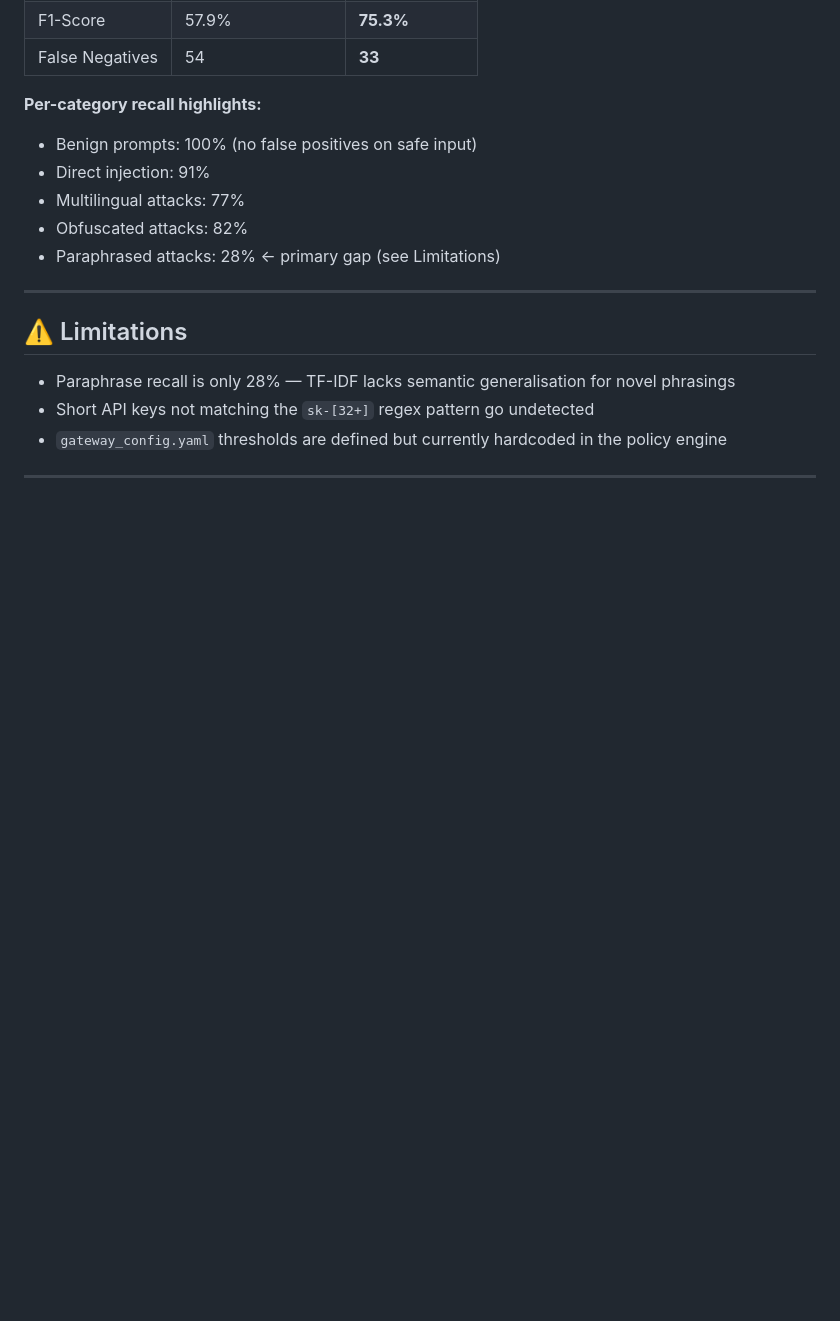
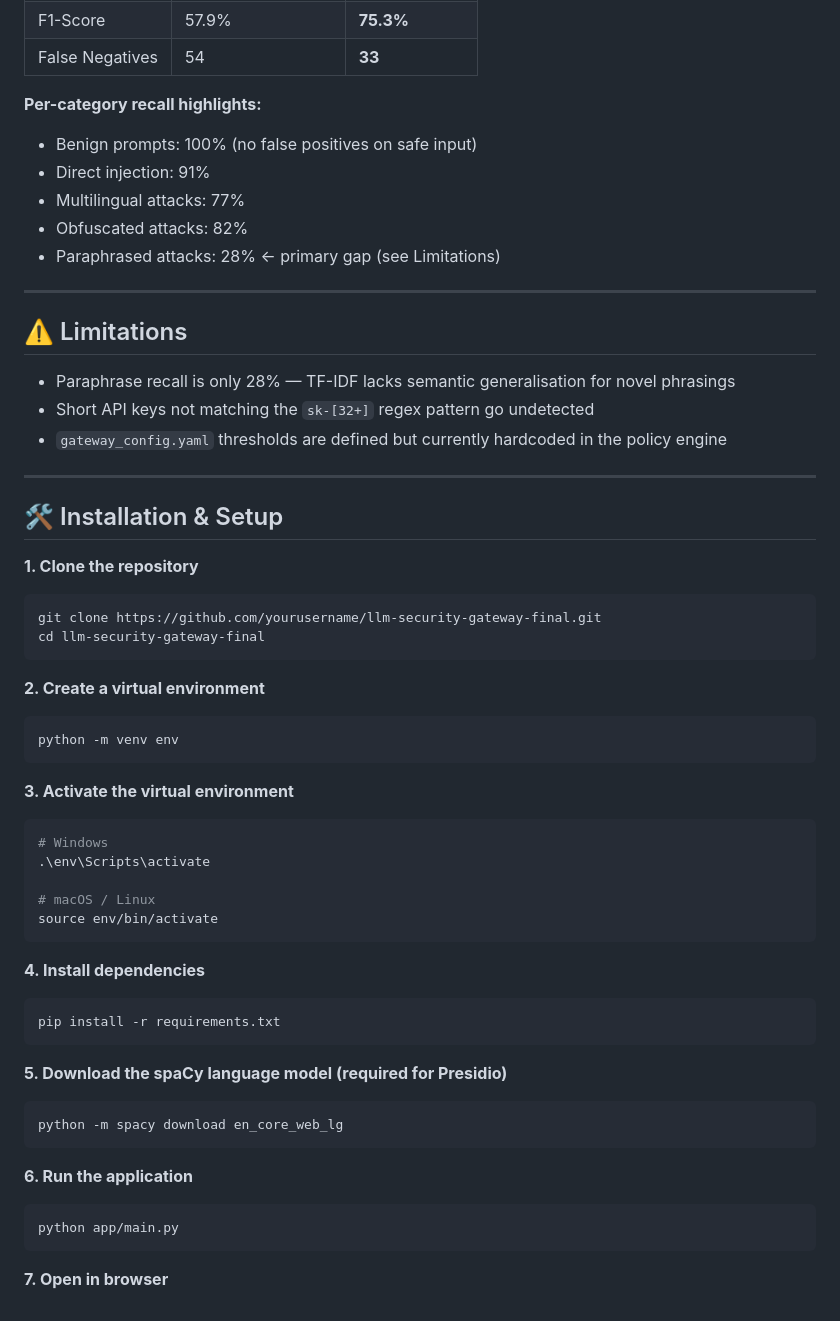
Before and after one commit to Hamna-ShahJehan/llm-security-gateway-final-, a Markdown page: README.md, the part around the change. Drawn GitHub-style; blank space fills up the shorter version.

````diff
--- a/README.md
+++ b/README.md
@@ -172,3 +172,42 @@ Output is saved to `results/evaluation_results.csv`.
 - `gateway_config.yaml` thresholds are defined but currently hardcoded in the policy engine
 
 ---
+
+## 🛠️ Installation & Setup
+
+**1. Clone the repository**
+```bash
+git clone https://github.com/yourusername/llm-security-gateway-final.git
+cd llm-security-gateway-final
+```
+
+**2. Create a virtual environment**
+```bash
+python -m venv env
+```
+
+**3. Activate the virtual environment**
+```bash
+# Windows
+.\env\Scripts\activate
+
+# macOS / Linux
+source env/bin/activate
+```
+
+**4. Install dependencies**
+```bash
+pip install -r requirements.txt
+```
+
+**5. Download the spaCy language model (required for Presidio)**
+```bash
+python -m spacy download en_core_web_lg
+```
+
+**6. Run the application**
+```bash
+python app/main.py
+```
+
+**7. Open in browser**
````
